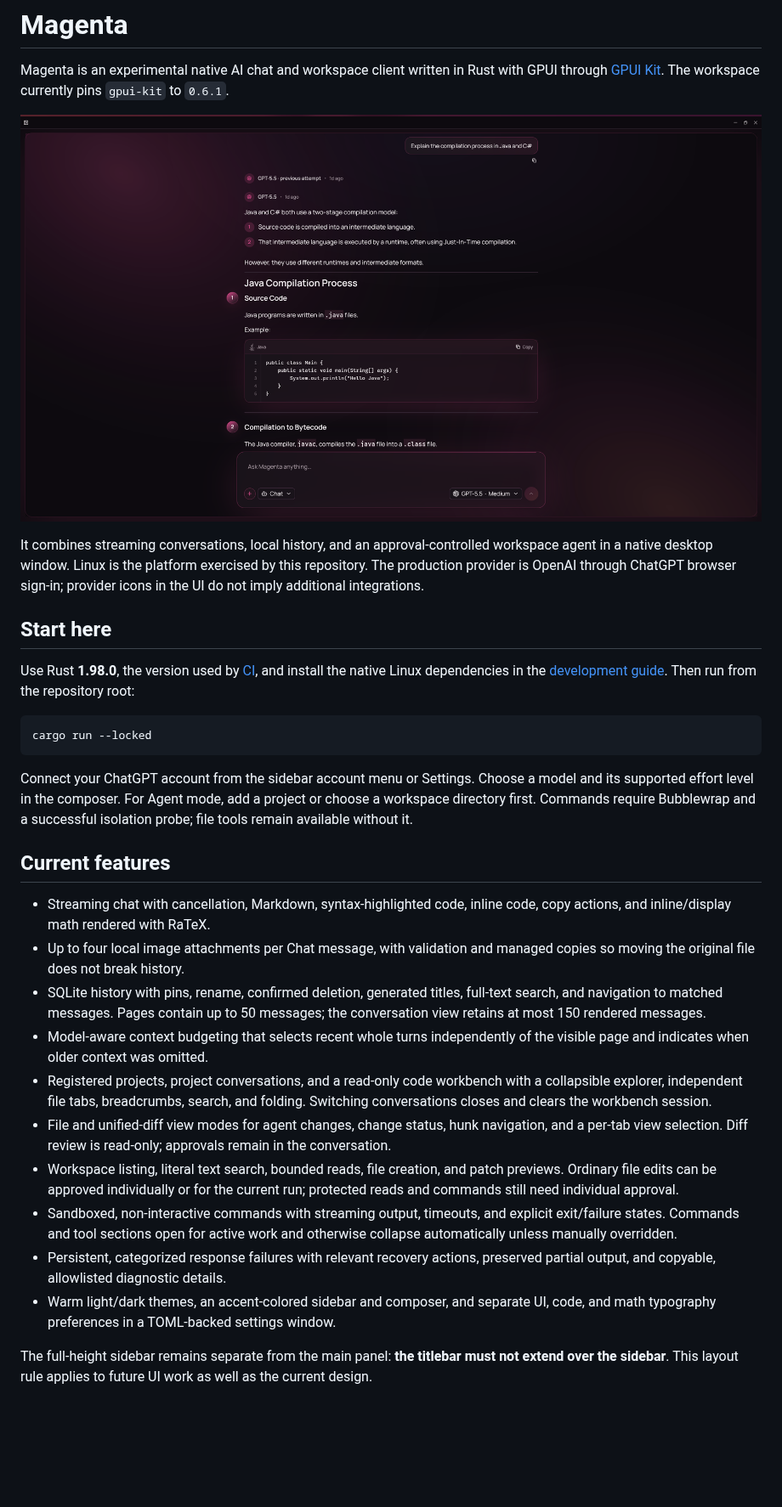
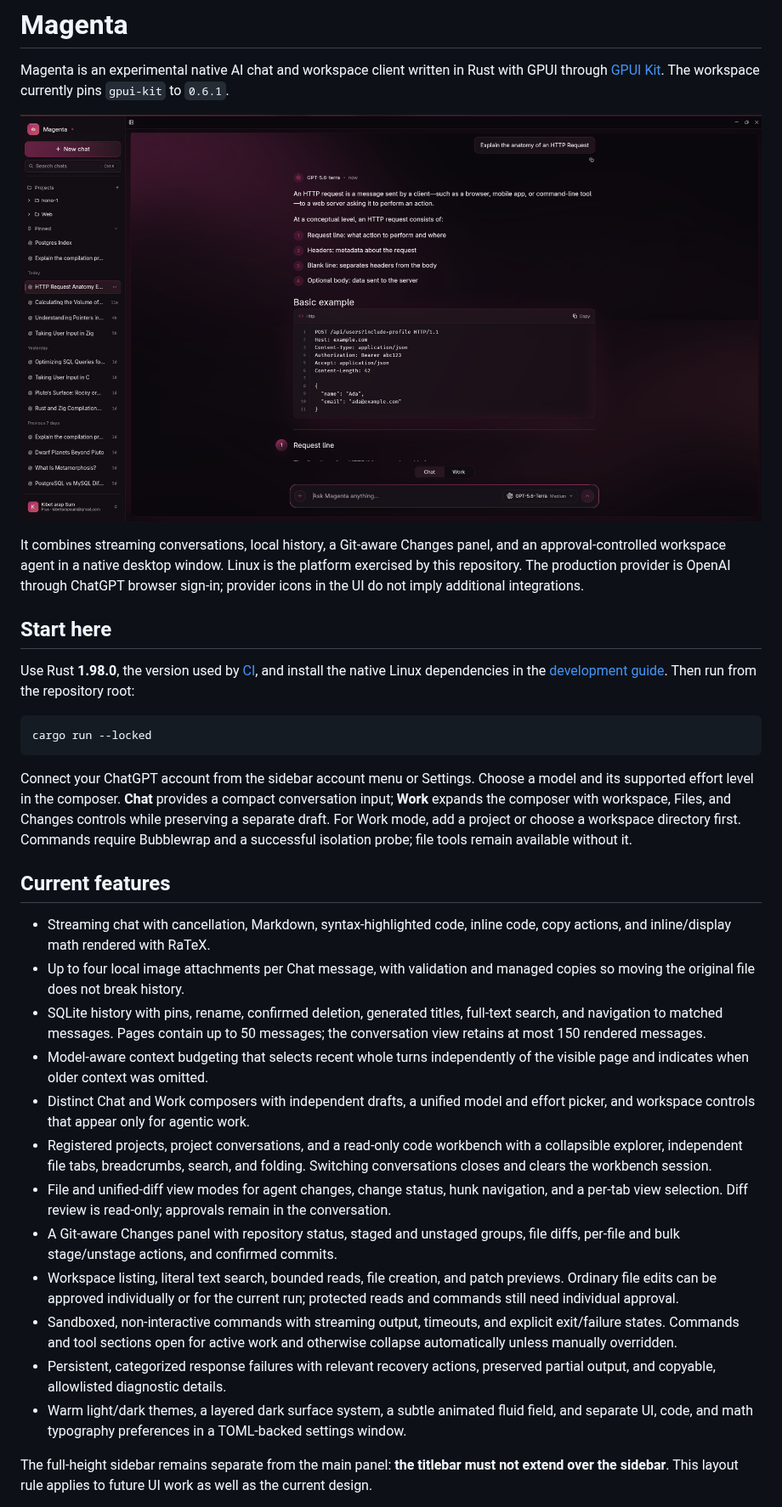
Before and after one commit to arapsum/magenta, a Markdown page: README.md, the part around one of its changes. Shown at 85% size. GitHub-like rendering; pictures changed too: assets/magenta-conversation.png; blank space fills up the shorter version.

Commit message:
Document current composer and repository UX
Update the README to describe the Chat and Work composer split, independent drafts, Git-aware Changes panel, and layered visual treatment.

Refresh the conversation screenshot so the documented product surface matches the current application.

````diff
--- a/README.md
+++ b/README.md
@@ -8,8 +8,9 @@ currently pins `gpui-kit` to `0.6.1`.
 
-It combines streaming conversations, local history, and an approval-controlled
-workspace agent in a native desktop window. Linux is the platform exercised by
-this repository. The production provider is OpenAI through ChatGPT browser
-sign-in; provider icons in the UI do not imply additional integrations.
+It combines streaming conversations, local history, a Git-aware Changes panel,
+and an approval-controlled workspace agent in a native desktop window. Linux is
+the platform exercised by this repository. The production provider is OpenAI
+through ChatGPT browser sign-in; provider icons in the UI do not imply
+additional integrations.
 
 ## Start here
 
@@ -22,9 +23,11 @@ cargo run --locked
 ```
 
 Connect your ChatGPT account from the sidebar account menu or Settings. Choose a
-model and its supported effort level in the composer. For Agent mode, add a
-project or choose a workspace directory first. Commands require Bubblewrap and
-a successful isolation probe; file tools remain available without it.
+model and its supported effort level in the composer. **Chat** provides a compact
+conversation input; **Work** expands the composer with workspace, Files, and
+Changes controls while preserving a separate draft. For Work mode, add a project
+or choose a workspace directory first. Commands require Bubblewrap and a
+successful isolation probe; file tools remain available without it.
 
 ## Current features
 
@@ -37,12 +40,16 @@ a successful isolation probe; file tools remain available without it.
   50 messages; the conversation view retains at most 150 rendered messages.
 - Model-aware context budgeting that selects recent whole turns independently
   of the visible page and indicates when older context was omitted.
+- Distinct Chat and Work composers with independent drafts, a unified model and
+  effort picker, and workspace controls that appear only for agentic work.
 - Registered projects, project conversations, and a read-only code workbench
   with a collapsible explorer, independent file tabs, breadcrumbs, search, and
   folding. Switching conversations closes and clears the workbench session.
 - File and unified-diff view modes for agent changes, change status, hunk
   navigation, and a per-tab view selection. Diff review is read-only; approvals
   remain in the conversation.
+- A Git-aware Changes panel with repository status, staged and unstaged groups,
+  file diffs, per-file and bulk stage/unstage actions, and confirmed commits.
 - Workspace listing, literal text search, bounded reads, file creation, and
   patch previews. Ordinary file edits can be approved individually or for the
   current run; protected reads and commands still need individual approval.
@@ -51,8 +58,9 @@ a successful isolation probe; file tools remain available without it.
   and otherwise collapse automatically unless manually overridden.
 - Persistent, categorized response failures with relevant recovery actions,
   preserved partial output, and copyable, allowlisted diagnostic details.
-- Warm light/dark themes, an accent-colored sidebar and composer, and separate
-  UI, code, and math typography preferences in a TOML-backed settings window.
+- Warm light/dark themes, a layered dark surface system, a subtle animated fluid
+  field, and separate UI, code, and math typography preferences in a TOML-backed
+  settings window.
 
 The full-height sidebar remains separate from the main panel: **the titlebar
 must not extend over the sidebar**. This layout rule applies to future UI work
````
Also changed, not shown: other parts of README.md (+7 -6 lines).
